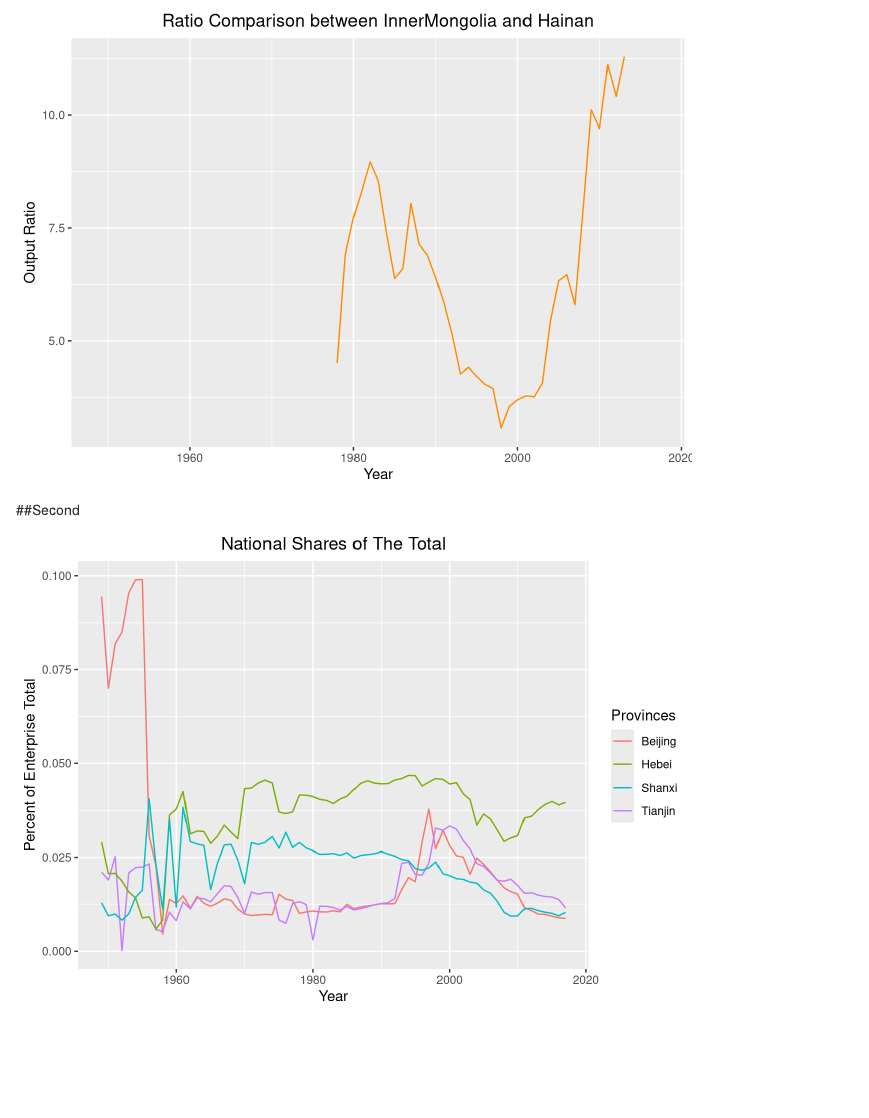
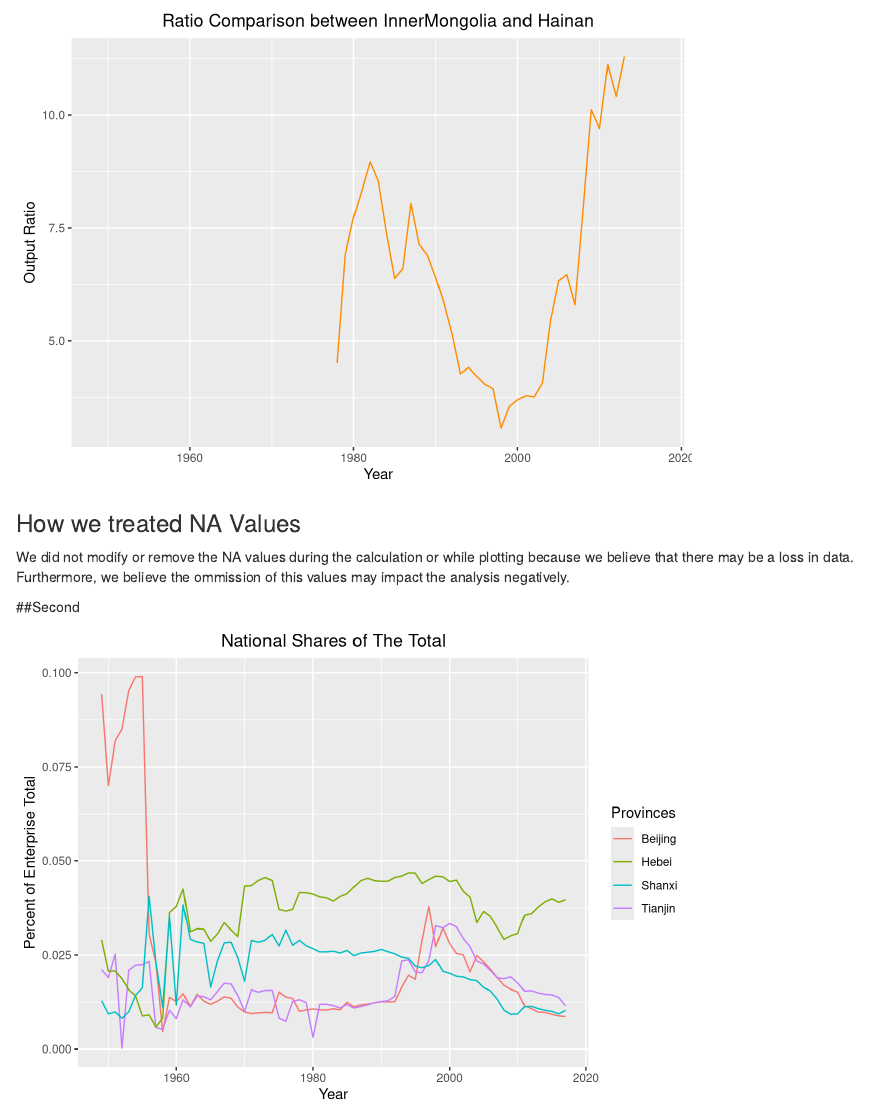
Before and after one commit to alishahusain/dahlia-geo, an R Markdown document (Lab2.Rmd): the page in a window 1100 px wide, from 1140 px down. Rendered offline with R 4.5, knitr and Pandoc, with nearby package versions.

Commit message:
Add missing comment

````diff
--- a/Lab2.Rmd
+++ b/Lab2.Rmd
@@ -20,6 +20,9 @@ plot2
 plot3
 ```
 
+### How we treated NA Values
+We did not modify or remove the NA values during the calculation or while plotting because we believe that there may be a loss in data. Furthermore, we believe the ommission of this values may impact the analysis negatively.
+
 ##Second
 ```{r second, echo=FALSE, warning=FALSE}
 national.plot
````
Also changed, not shown: Lab2.html.
